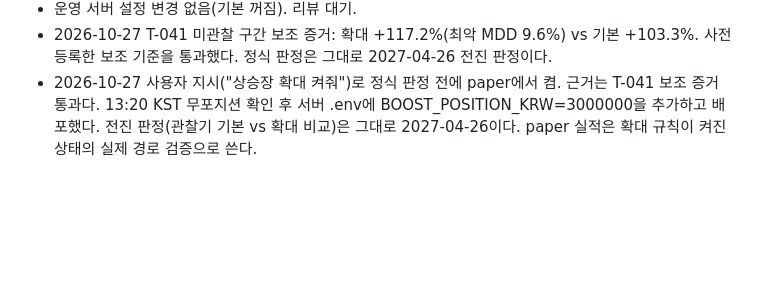
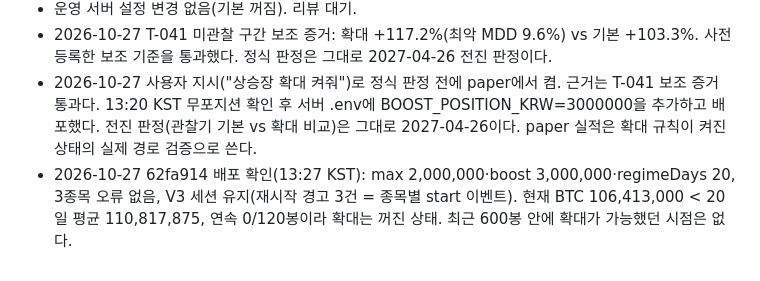
Before and after one commit to bit-O-study/ast, a Markdown page: docs/tasks/T-040-bull-boost.md, the part around the change. GitHub-like rendering; blank space fills up the shorter version.

Commit message:
docs: record bull boost deployment check (T-040)
Co-Authored-By: Claude Opus 5.5 <noreply@anthropic.com>

```diff
--- a/docs/tasks/T-040-bull-boost.md
+++ b/docs/tasks/T-040-bull-boost.md
@@ -32,3 +32,4 @@
 - 운영 서버 설정 변경 없음(기본 꺼짐). 리뷰 대기.
 - 2026-10-27 T-041 미관찰 구간 보조 증거: 확대 +117.2%(최악 MDD 9.6%) vs 기본 +103.3%. 사전 등록한 보조 기준을 통과했다. 정식 판정은 그대로 2027-04-26 전진 판정이다.
 - 2026-10-27 사용자 지시("상승장 확대 켜줘")로 정식 판정 전에 paper에서 켬. 근거는 T-041 보조 증거 통과다. 13:20 KST 무포지션 확인 후 서버 .env에 BOOST_POSITION_KRW=3000000을 추가하고 배포했다. 전진 판정(관찰기 기본 vs 확대 비교)은 그대로 2027-04-26이다. paper 실적은 확대 규칙이 켜진 상태의 실제 경로 검증으로 쓴다.
+- 2026-10-27 62fa914 배포 확인(13:27 KST): max 2,000,000·boost 3,000,000·regimeDays 20, 3종목 오류 없음, V3 세션 유지(재시작 경고 3건 = 종목별 start 이벤트). 현재 BTC 106,413,000 < 20일 평균 110,817,875, 연속 0/120봉이라 확대는 꺼진 상태. 최근 600봉 안에 확대가 가능했던 시점은 없다.
```
Also changed, not shown: docs/collab/BOARD.md (+1 -1 lines).
